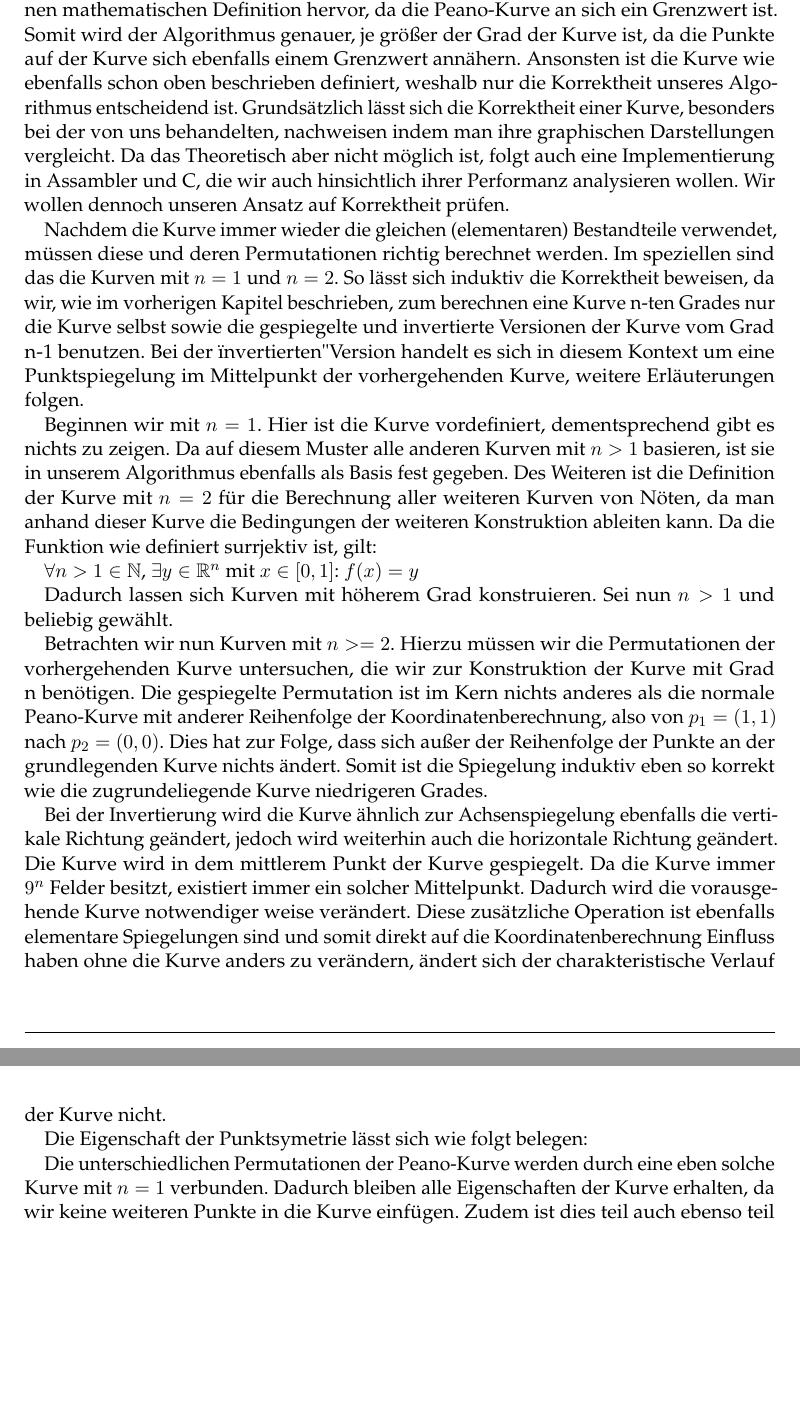
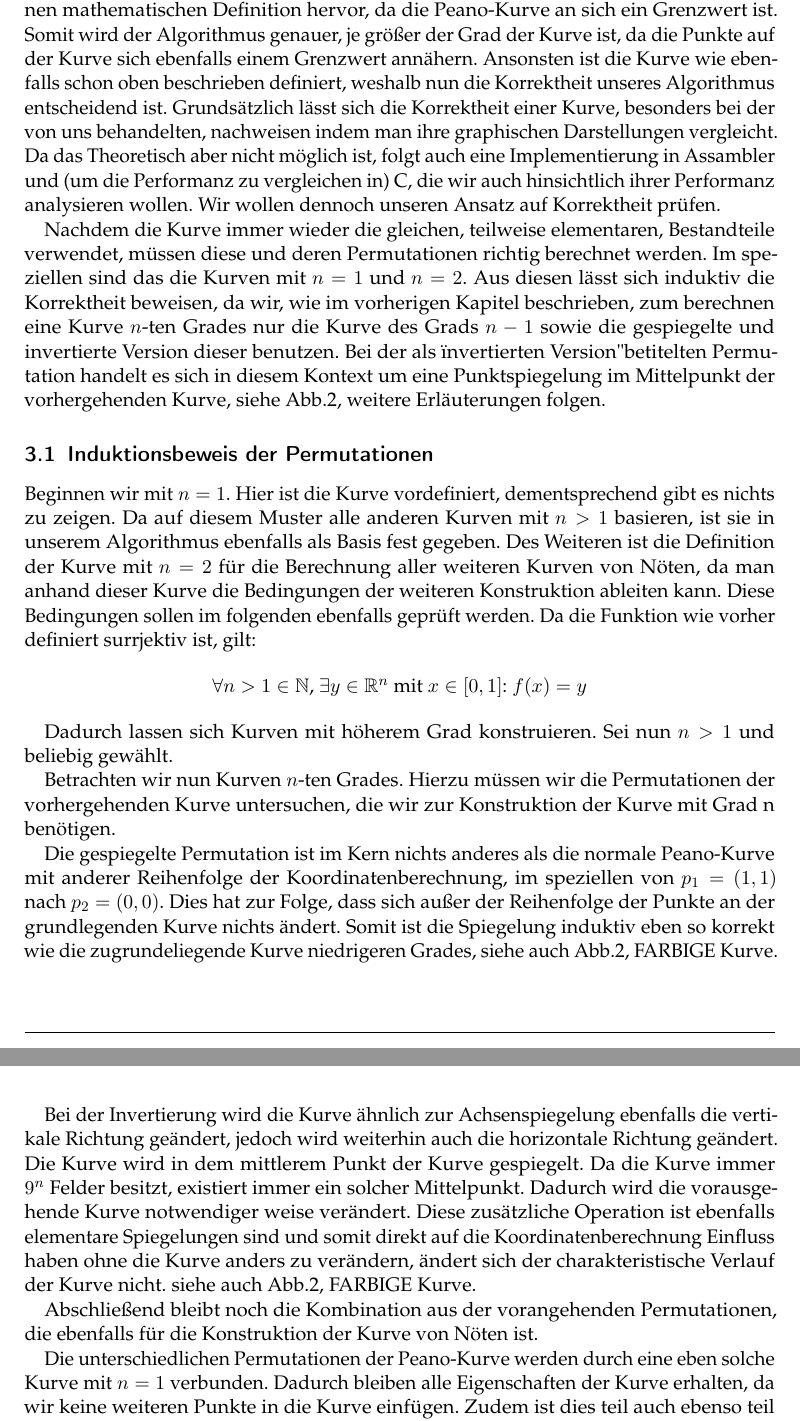
Before and after one commit to PaddlePad/ASP-Peano, a LaTeX document (Ausarbeitung/Ausarbeitung.tex): two parts of pages 5 and 6 of 8 before the commit and two parts of pages 5 and 6 of 9 after it, joined at a grey line, cut so that both start at the same text, the shorter picture padded with empty space. Compiled offline with pdfLaTeX.

Commit message:
kleine änderungen in der Ausarbeitung

```diff
--- a/Ausarbeitung/Ausarbeitung.tex
+++ b/Ausarbeitung/Ausarbeitung.tex
@@ -7,6 +7,7 @@
 \usepackage{wrapfig}
 \usepackage{enumitem}
 \usepackage{amssymb}
+\usepackage{amsthm}
 
 \usepackage{amsmath}	%eins von beidem?
 \usepackage{mathtools}
@@ -64,38 +67,43 @@ Nachdem über alle Grade iteriert wurde, läuft der Algorithmus den vollständig
 
 \newpage
 
-% TODO: Je nach Aufgabenstellung einen der Begriffe wählen
 \section{Korrektheit} % oder Genauigkeit
 
-%Kurve definieren!
-
-Die Genauigkeit unseres Algorithmus ist abhängig von dem Grad $n$, dass die Anzahl an Iterationen bestimmt, wie in den Abb.1 beschrieben. Das geht auch aus der beschriebenen mathematischen Definition hervor, da die Peano-Kurve an sich ein Grenzwert ist. Somit wird der Algorithmus genauer, je größer der Grad der Kurve ist, da die Punkte auf der Kurve sich ebenfalls einem Grenzwert annähern. Ansonsten ist die Kurve wie ebenfalls schon oben beschrieben definiert, weshalb nur die Korrektheit unseres Algorithmus entscheidend ist.
-Grundsätzlich lässt sich die Korrektheit einer Kurve, besonders bei der von uns behandelten, nachweisen indem man ihre graphischen Darstellungen vergleicht. Da das Theoretisch aber nicht möglich ist, folgt auch eine Implementierung in Assambler und C, die wir auch hinsichtlich ihrer Performanz analysieren wollen.
+Die Genauigkeit unseres Algorithmus ist abhängig von dem Grad $n$, dass die Anzahl an Iterationen bestimmt, wie in den Abb.1 beschrieben. Das geht auch aus der beschriebenen mathematischen Definition hervor, da die Peano-Kurve an sich ein Grenzwert ist. Somit wird der Algorithmus genauer, je größer der Grad der Kurve ist, da die Punkte auf der Kurve sich ebenfalls einem Grenzwert annähern. Ansonsten ist die Kurve wie ebenfalls schon oben beschrieben definiert, weshalb nun die Korrektheit unseres Algorithmus entscheidend ist.
+Grundsätzlich lässt sich die Korrektheit einer Kurve, besonders bei der von uns behandelten, nachweisen indem man ihre graphischen Darstellungen vergleicht. Da das Theoretisch aber nicht möglich ist, folgt auch eine Implementierung in Assambler und (um die Performanz zu vergleichen in) C, die wir auch hinsichtlich ihrer Performanz analysieren wollen.
 Wir wollen dennoch unseren Ansatz auf Korrektheit prüfen.
 
-Nachdem die Kurve immer wieder die gleichen (elementaren) Bestandteile verwendet, müssen diese und deren Permutationen richtig berechnet werden. Im speziellen sind das die Kurven mit $n = 1$ und $n = 2$. So lässt sich induktiv die Korrektheit beweisen, da wir, wie im vorherigen Kapitel beschrieben, zum berechnen eine Kurve n-ten Grades nur die Kurve selbst sowie die gespiegelte und invertierte Versionen der Kurve vom Grad n-1 benutzen. Bei der "invertierten" Version handelt es sich in diesem Kontext um eine Punktspiegelung im Mittelpunkt der vorhergehenden Kurve, weitere Erläuterungen folgen.
 
-%induktionsbasis
+Nachdem die Kurve immer wieder die gleichen, teilweise elementaren, Bestandteile verwendet, müssen diese und deren Permutationen richtig berechnet werden. Im speziellen sind das die Kurven mit $n = 1$ und $n = 2$. Aus diesen lässt sich induktiv die Korrektheit beweisen, da wir, wie im vorherigen Kapitel beschrieben, zum berechnen eine Kurve $n$-ten Grades nur die Kurve des Grads $n-1$ sowie die gespiegelte und invertierte Version dieser benutzen. Bei der als "invertierten Version" betitelten Permutation handelt es sich in diesem Kontext um eine Punktspiegelung im Mittelpunkt der vorhergehenden Kurve, siehe Abb.2, weitere Erläuterungen folgen.	%echt Punktsymetrisch
+
+\subsection{Induktionsbeweis der Permutationen}
+%\paragraph{Induktionsbasis}
 Beginnen wir mit $n = 1$. Hier ist die Kurve vordefiniert, dementsprechend gibt es nichts zu zeigen. Da auf diesem Muster alle anderen Kurven mit $n>1$ basieren, ist sie in unserem Algorithmus ebenfalls als Basis fest gegeben.
-Des Weiteren ist die Definition der Kurve mit $n = 2$ für die Berechnung aller weiteren Kurven von Nöten, da man anhand dieser Kurve die Bedingungen der weiteren Konstruktion ableiten kann.
-%induktionsannahme
-Da die Funktion wie definiert surrjektiv ist, gilt:
+Des Weiteren ist die Definition der Kurve mit $n = 2$ für die Berechnung aller weiteren Kurven von Nöten, da man anhand dieser Kurve die Bedingungen der weiteren Konstruktion ableiten kann. Diese Bedingungen sollen im folgenden ebenfalls geprüft werden.
+%Induktionsannahme
+Da die Funktion wie vorher definiert surrjektiv ist, gilt:
 
+\begin{center}
 $\forall n>1 \in \mathbb{N}$, $\exists y \in \mathbb{R}^n$ mit $x \in [0,1]$: $f(x)= y$	%evtl ändern...
+\end{center}
+
 
 Dadurch lassen sich Kurven mit höherem Grad konstruieren. Sei nun $n>1$ und beliebig gewählt.
-%induktionschritt - evtl Unterkapitel
 
-Betrachten wir nun Kurven mit $n>=2$. Hierzu müssen wir die Permutationen der vorhergehenden Kurve untersuchen, die wir zur Konstruktion der Kurve mit Grad n benötigen.	%Spiegelung
-Die gespiegelte Permutation ist im Kern nichts anderes als die normale Peano-Kurve mit anderer Reihenfolge der Koordinatenberechnung, also von $p_1=(1,1)$ nach $p_2 = (0,0)$. Dies hat zur Folge, dass sich außer der Reihenfolge der Punkte an der grundlegenden Kurve nichts ändert. Somit ist die Spiegelung induktiv eben so korrekt wie die zugrundeliegende Kurve niedrigeren Grades.
+%\paragraph{Induktionsschritt}
+Betrachten wir nun Kurven $n$-ten Grades. Hierzu müssen wir die Permutationen der vorhergehenden Kurve untersuchen, die wir zur Konstruktion der Kurve mit Grad n benötigen.
+
+%Spiegelung
+Die gespiegelte Permutation ist im Kern nichts anderes als die normale Peano-Kurve mit anderer Reihenfolge der Koordinatenberechnung, im speziellen von $p_1=(1,1)$ nach $p_2 = (0,0)$. Dies hat zur Folge, dass sich außer der Reihenfolge der Punkte an der grundlegenden Kurve nichts ändert. Somit ist die Spiegelung induktiv eben so korrekt wie die zugrundeliegende Kurve niedrigeren Grades, siehe auch Abb.2, FARBIGE Kurve.
 
 %Invertierung
-Bei der Invertierung wird die Kurve ähnlich zur Achsenspiegelung ebenfalls die vertikale Richtung geändert, jedoch wird weiterhin auch die horizontale Richtung geändert. Die Kurve wird in dem mittlerem Punkt der Kurve gespiegelt. Da die Kurve immer $9^n$ Felder besitzt, existiert immer ein solcher Mittelpunkt. Dadurch wird die vorausgehende Kurve notwendiger weise verändert.  Diese zusätzliche Operation ist ebenfalls elementare Spiegelungen sind und somit direkt auf die Koordinatenberechnung Einfluss haben ohne die Kurve anders zu verändern, ändert sich der charakteristische Verlauf der Kurve nicht.
+Bei der Invertierung wird die Kurve ähnlich zur Achsenspiegelung ebenfalls die vertikale Richtung geändert, jedoch wird weiterhin auch die horizontale Richtung geändert. Die Kurve wird in dem mittlerem Punkt der Kurve gespiegelt. Da die Kurve immer $9^n$ Felder besitzt, existiert immer ein solcher Mittelpunkt. Dadurch wird die vorausgehende Kurve notwendiger weise verändert.  Diese zusätzliche Operation ist ebenfalls elementare Spiegelungen sind und somit direkt auf die Koordinatenberechnung Einfluss haben ohne die Kurve anders zu verändern, ändert sich der charakteristische Verlauf der Kurve nicht. siehe auch Abb.2, FARBIGE Kurve.
 
-%Punktsymetrie
-Die Eigenschaft der Punktsymetrie lässt sich wie folgt belegen:
+%Kombination von beidem
+Abschließend bleibt noch die Kombination aus der vorangehenden Permutationen, die ebenfalls für die Konstruktion der Kurve von Nöten ist.
+
+
 %Verbinden der Permutationen
-
 Die unterschiedlichen Permutationen der Peano-Kurve werden durch eine eben solche Kurve mit $n = 1$ verbunden. Dadurch bleiben alle Eigenschaften der Kurve erhalten, da wir keine weiteren Punkte in die Kurve einfügen. Zudem ist dies teil auch ebenso teil der Definition dieser Kurve.
 
 %Mathematischen sachen be/ver-weisen!
```
Also changed, not shown: Ausarbeitung/Ausarbeitung.pdf, Ausarbeitung/Ausarbeitung.tex (19 more changed lines).
